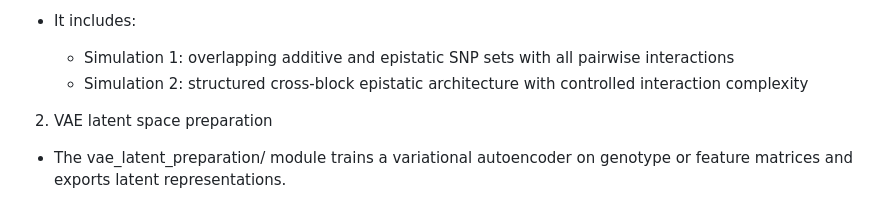
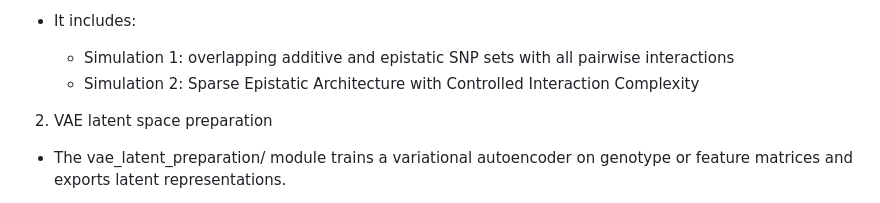
Before and after one commit to Saranya-purdue/epistasis-prioritization-pipeline, a Markdown page: README.md, the part around the change. Drawn GitHub-style.

```diff
--- a/README.md
+++ b/README.md
@@ -63,7 +63,7 @@ The codebase is structured into separate modules so that each stage of the pipel
 - It includes:
 
     - Simulation 1: overlapping additive and epistatic SNP sets with all pairwise interactions
-    - Simulation 2: structured cross-block epistatic architecture with controlled interaction complexity
+    - Simulation 2: Sparse Epistatic Architecture with Controlled Interaction Complexity
 2. VAE latent space preparation
 
 - The vae_latent_preparation/ module trains a variational autoencoder on genotype or feature matrices and exports latent representations.
```
